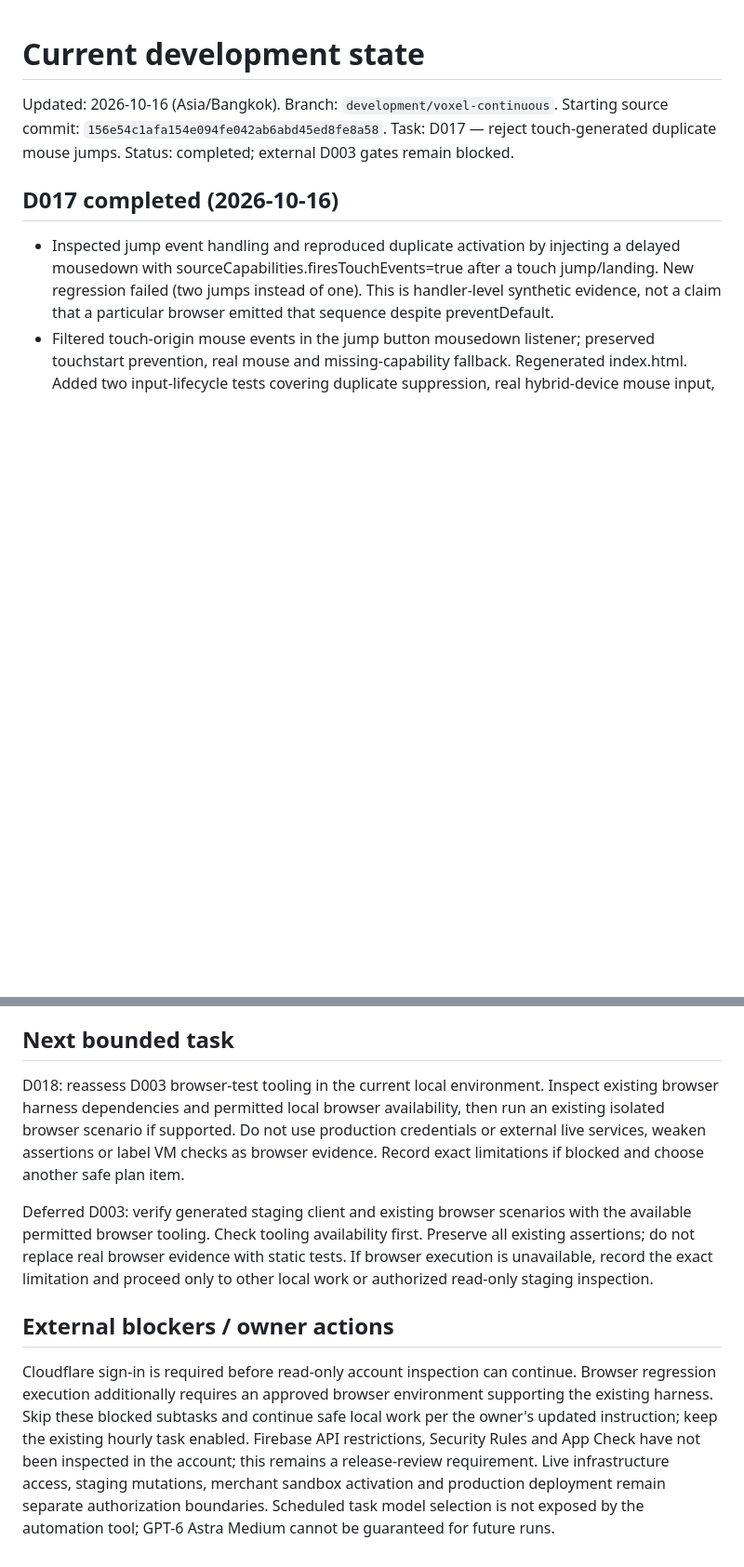
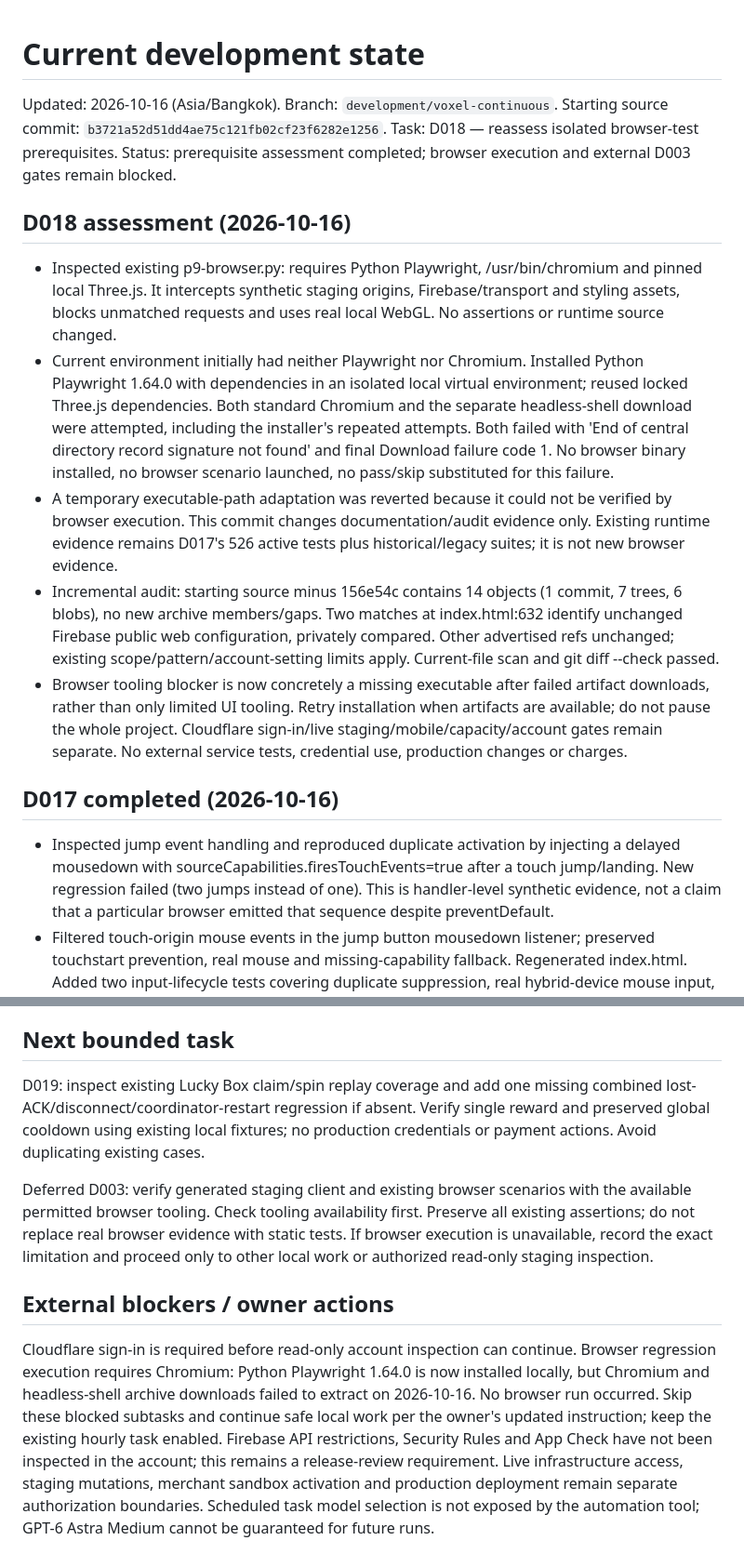
Before and after one commit to jtkmanga/GPT-VOXEL-3D, a Markdown page: docs/development/STATE.md, 2 parts joined by grey strips. Shown at 93% size. Drawn GitHub-style; blank space fills up the shorter version.

Commit message:
docs: record browser prerequisite assessment and download blocker

```diff
--- a/docs/development/STATE.md
+++ b/docs/development/STATE.md
@@ -2,9 +2,17 @@
 
 Updated: 2026-10-16 (Asia/Bangkok).
 Branch: `development/voxel-continuous`.
-Starting source commit: `156e54c1afa154e094fe042ab6abd45ed8fe8a58`.
-Task: D017 — reject touch-generated duplicate mouse jumps.
-Status: completed; external D003 gates remain blocked.
+Starting source commit: `b3721a52d51dd4ae75c121fb02cf23f6282e1256`.
+Task: D018 — reassess isolated browser-test prerequisites.
+Status: prerequisite assessment completed; browser execution and external D003 gates remain blocked.
+
+## D018 assessment (2026-10-16)
+
+- Inspected existing p9-browser.py: requires Python Playwright, /usr/bin/chromium and pinned local Three.js. It intercepts synthetic staging origins, Firebase/transport and styling assets, blocks unmatched requests and uses real local WebGL. No assertions or runtime source changed.
+- Current environment initially had neither Playwright nor Chromium. Installed Python Playwright 1.64.0 with dependencies in an isolated local virtual environment; reused locked Three.js dependencies. Both standard Chromium and the separate headless-shell download were attempted, including the installer's repeated attempts. Both failed with 'End of central directory record signature not found' and final Download failure code 1. No browser binary installed, no browser scenario launched, no pass/skip substituted for this failure.
+- A temporary executable-path adaptation was reverted because it could not be verified by browser execution. This commit changes documentation/audit evidence only. Existing runtime evidence remains D017's 526 active tests plus historical/legacy suites; it is not new browser evidence.
+- Incremental audit: starting source minus 156e54c contains 14 objects (1 commit, 7 trees, 6 blobs), no new archive members/gaps. Two matches at index.html:632 identify unchanged Firebase public web configuration, privately compared. Other advertised refs unchanged; existing scope/pattern/account-setting limits apply. Current-file scan and git diff --check passed.
+- Browser tooling blocker is now concretely a missing executable after failed artifact downloads, rather than only limited UI tooling. Retry installation when artifacts are available; do not pause the whole project. Cloudflare sign-in/live staging/mobile/capacity/account gates remain separate. No external service tests, credential use, production changes or charges.
 
 ## D017 completed (2026-10-16)
 
@@ -192,7 +200,7 @@ Starting source: 0e3fcd1746cd0c55f011a2b8fda58d86a82e5284.
 
 ## Next bounded task
 
-D018: reassess D003 browser-test tooling in the current local environment. Inspect existing browser harness dependencies and permitted local browser availability, then run an existing isolated browser scenario if supported. Do not use production credentials or external live services, weaken assertions or label VM checks as browser evidence. Record exact limitations if blocked and choose another safe plan item.
+D019: inspect existing Lucky Box claim/spin replay coverage and add one missing combined lost-ACK/disconnect/coordinator-restart regression if absent. Verify single reward and preserved global cooldown using existing local fixtures; no production credentials or payment actions. Avoid duplicating existing cases.
 
 Deferred D003: verify generated staging client and existing browser scenarios with the
 available permitted browser tooling. Check tooling availability first. Preserve
@@ -202,7 +210,7 @@ only to other local work or authorized read-only staging inspection.
 
 ## External blockers / owner actions
 
-Cloudflare sign-in is required before read-only account inspection can continue. Browser regression execution additionally requires an approved browser environment supporting the existing harness. Skip these blocked subtasks and continue safe local work per the owner's updated instruction; keep the existing hourly task enabled. Firebase API restrictions, Security Rules and App Check have not been inspected in the account; this remains a release-review requirement. Live infrastructure access,
+Cloudflare sign-in is required before read-only account inspection can continue. Browser regression execution requires Chromium: Python Playwright 1.64.0 is now installed locally, but Chromium and headless-shell archive downloads failed to extract on 2026-10-16. No browser run occurred. Skip these blocked subtasks and continue safe local work per the owner's updated instruction; keep the existing hourly task enabled. Firebase API restrictions, Security Rules and App Check have not been inspected in the account; this remains a release-review requirement. Live infrastructure access,
 staging mutations, merchant sandbox activation and production deployment remain
 separate authorization boundaries. Scheduled task model selection is not exposed
 by the automation tool; GPT-6 Astra Medium cannot be guaranteed for future runs.
```
Also changed, not shown: docs/development/PLAN.md (+2 -1 lines), docs/development/SECRET_AUDIT.md (+11 -0 lines).
